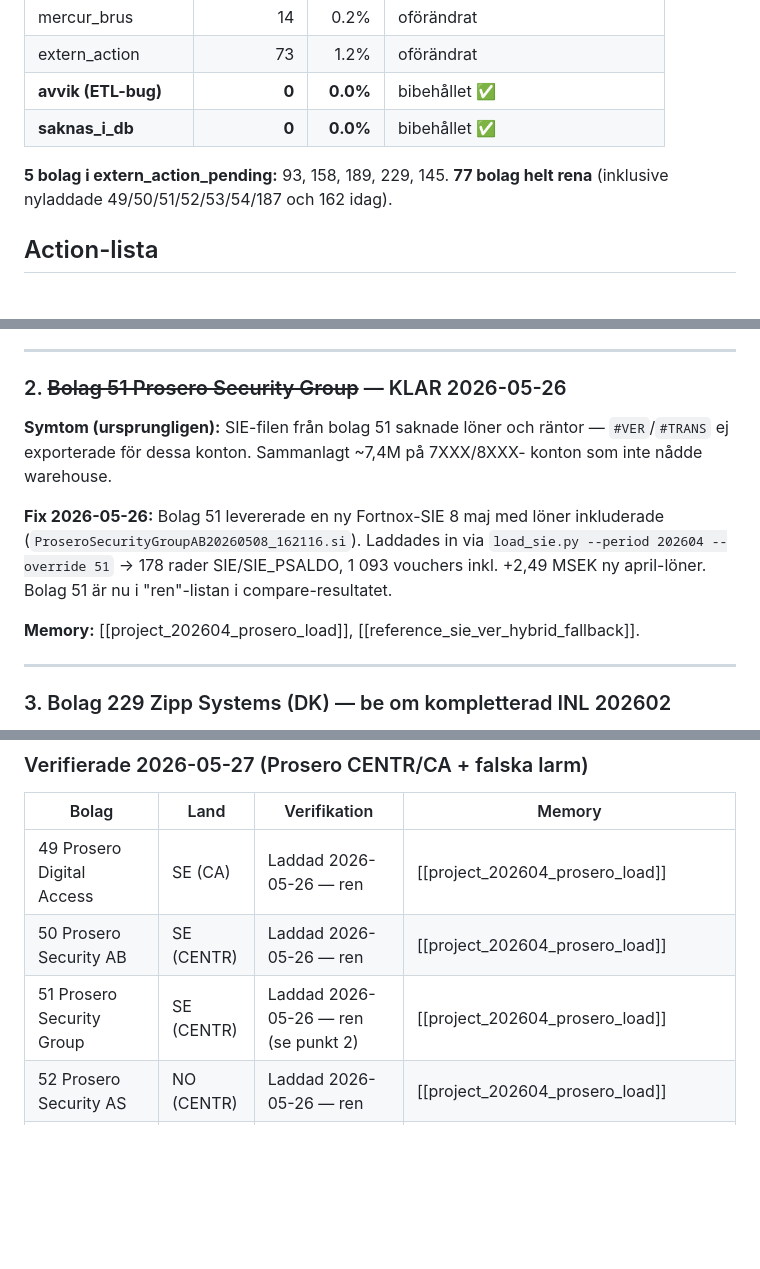
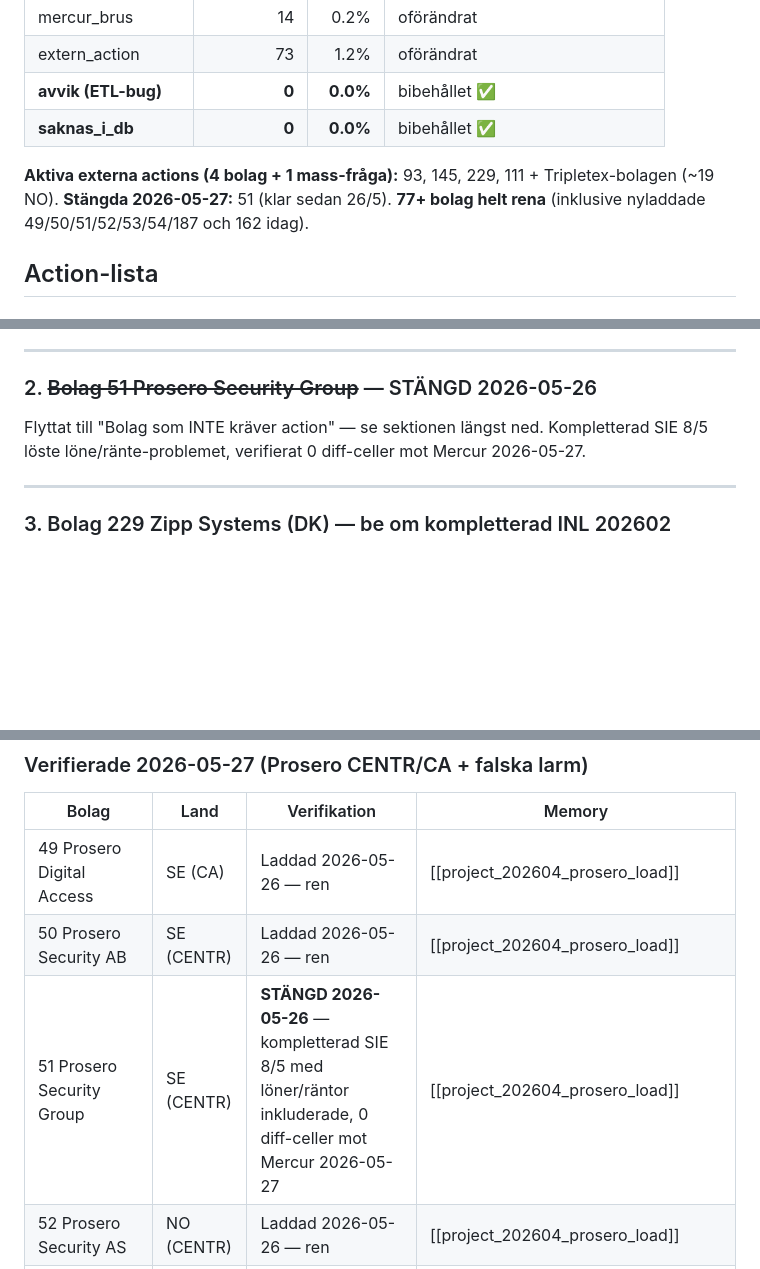
Before and after one commit to ProseroDidrik/finance-automation, a Markdown page: docs/avstamning-2026-04-extern-actions.md, 3 parts joined by grey strips. GitHub-like rendering; blank space fills up the shorter version.

Commit message:
docs(avstamning): stäng punkt 2 (51 Prosero Security Group)
Verifierat 2026-05-27: 51 har 0 diff-celler och 0 kr abs-diff mot Mercur
sedan den nya SIE 8/5 med löner laddades 2026-05-26.

- Action-sektionen kortad till en pekare mot "Bolag som INTE kräver action"
- Tabellen uppdaterad med "STÄNGD"-markör + verifiering
- Header-status: "5 bolag extern_action_pending" → "4 + 1 mass-fråga (Tripletex)"

Co-Authored-By: Claude Opus 4.7 <noreply@anthropic.com>

```diff
--- a/docs/avstamning-2026-04-extern-actions.md
+++ b/docs/avstamning-2026-04-extern-actions.md
@@ -20,8 +20,9 @@ Den här filen samlar de externa kontakterna i ett ställe så ingen tappas bort
 | **avvik (ETL-bug)** | **0** | **0.0%** | bibehållet ✅ |
 | **saknas_i_db** | **0** | **0.0%** | bibehållet ✅ |
 
-**5 bolag i extern_action_pending:** 93, 158, 189, 229, 145.
-**77 bolag helt rena** (inklusive nyladdade 49/50/51/52/53/54/187 och 162 idag).
+**Aktiva externa actions (4 bolag + 1 mass-fråga):** 93, 145, 229, 111 + Tripletex-bolagen (~19 NO).
+**Stängda 2026-05-27:** 51 (klar sedan 26/5).
+**77+ bolag helt rena** (inklusive nyladdade 49/50/51/52/53/54/187 och 162 idag).
 
 ## Action-lista
 
@@ -41,19 +42,10 @@ bolag 1:s siffror, som är "ren". Inte kritiskt. Se [[project_axlas_consol]].
 
 ---
 
-### 2. ~~Bolag 51 Prosero Security Group~~ — KLAR 2026-05-26
+### 2. ~~Bolag 51 Prosero Security Group~~ — STÄNGD 2026-05-26
 
-**Symtom (ursprungligen):** SIE-filen från bolag 51 saknade löner och räntor —
-`#VER`/`#TRANS` ej exporterade för dessa konton. Sammanlagt ~7,4M på 7XXX/8XXX-
-konton som inte nådde warehouse.
-
-**Fix 2026-05-26:** Bolag 51 levererade en ny Fortnox-SIE 8 maj med
-löner inkluderade (`ProseroSecurityGroupAB20260508_162116.si`). Laddades in via
-`load_sie.py --period 202604 --override 51` → 178 rader SIE/SIE_PSALDO,
-1 093 vouchers inkl. +2,49 MSEK ny april-löner. Bolag 51 är nu i "ren"-listan i
-compare-resultatet.
-
-**Memory:** [[project_202604_prosero_load]], [[reference_sie_ver_hybrid_fallback]].
+Flyttat till "Bolag som INTE kräver action" — se sektionen längst ned. Kompletterad
+SIE 8/5 löste löne/ränte-problemet, verifierat 0 diff-celler mot Mercur 2026-05-27.
 
 ---
 
@@ -233,7 +225,7 @@ korrigerad efter 93-utredningen 2026-05-26.)
 |---|---|---|---|
 | 49 Prosero Digital Access | SE (CA) | Laddad 2026-05-26 — ren | [[project_202604_prosero_load]] |
 | 50 Prosero Security AB | SE (CENTR) | Laddad 2026-05-26 — ren | [[project_202604_prosero_load]] |
-| 51 Prosero Security Group | SE (CENTR) | Laddad 2026-05-26 — ren (se punkt 2) | [[project_202604_prosero_load]] |
+| 51 Prosero Security Group | SE (CENTR) | **STÄNGD 2026-05-26** — kompletterad SIE 8/5 med löner/räntor inkluderade, 0 diff-celler mot Mercur 2026-05-27 | [[project_202604_prosero_load]] |
 | 52 Prosero Security AS | NO (CENTR) | Laddad 2026-05-26 — ren | [[project_202604_prosero_load]] |
 | 53 Prosero Security Holding | SE (CENTR) | Laddad 2026-05-26 — ren | [[project_202604_prosero_load]] |
 | 54 Prosero Denmark VB | DK (CENTR) | Laddad 2026-05-26 — ren | [[project_202604_prosero_load]] |
```
